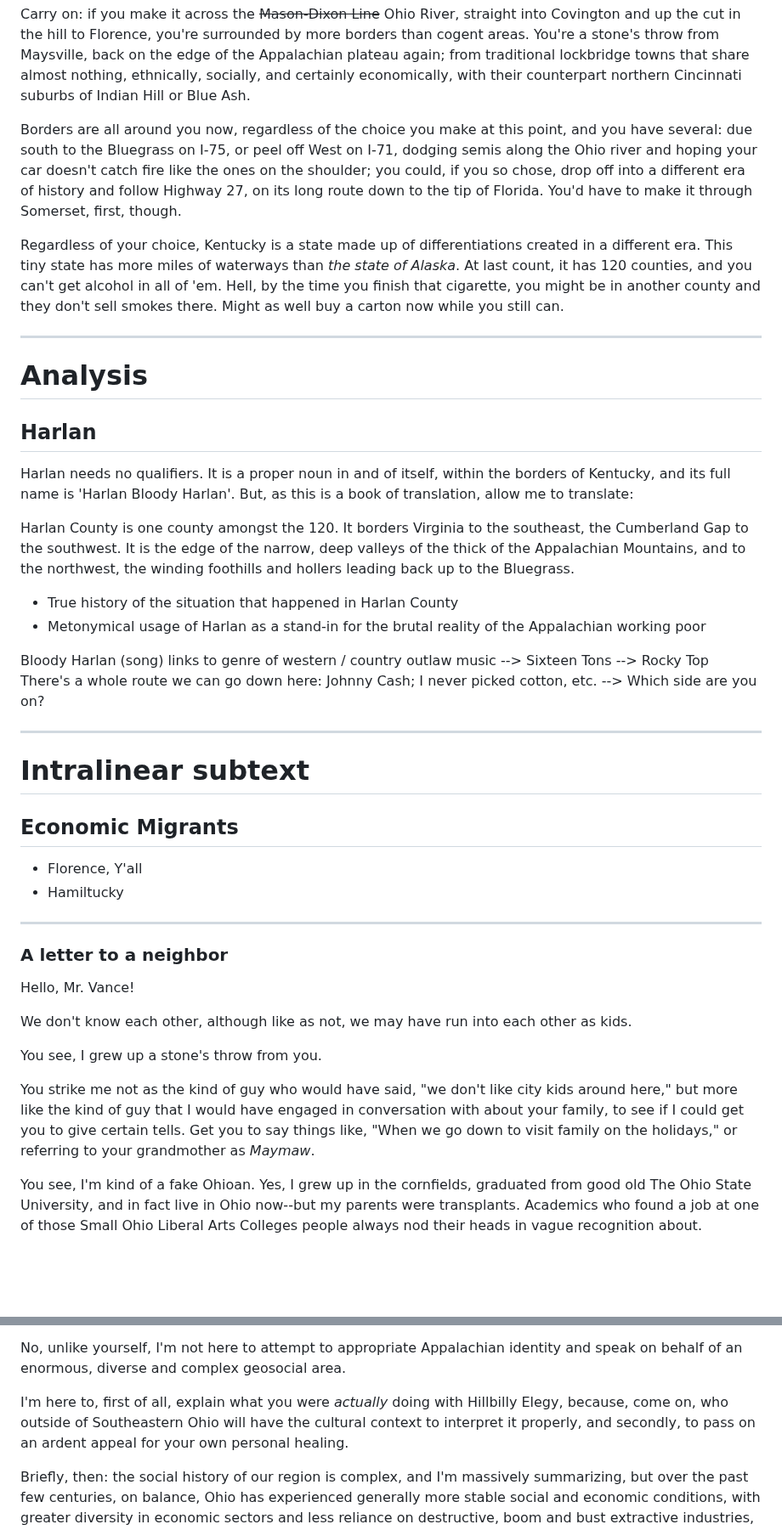
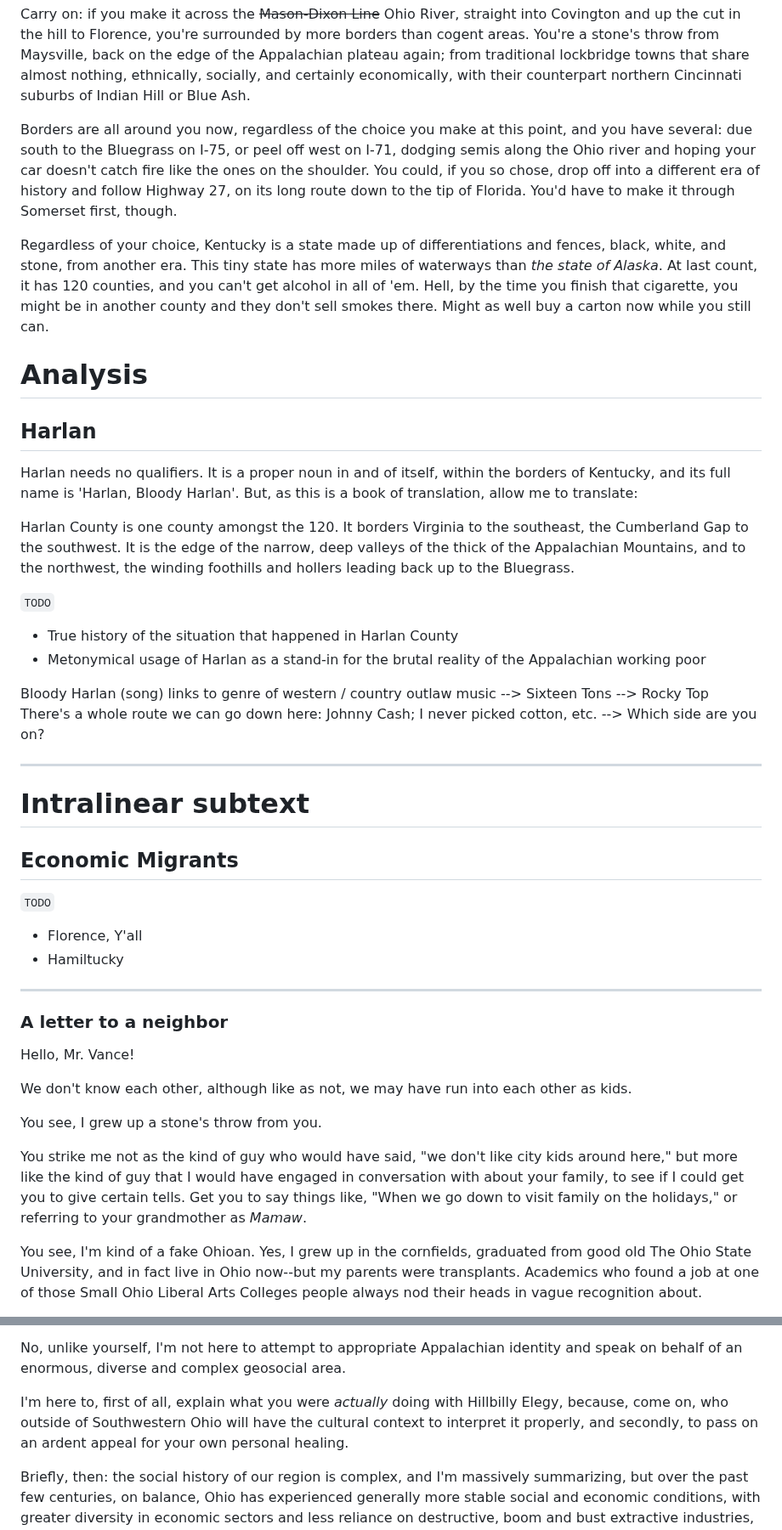
Before and after one commit to mapachurro/border-songs, a Markdown page: binder/02-behold-the-valley-beyond/07-youll-never-leave-harlan-alive.md, 2 parts joined by grey strips. Shown at 85% size. Drawn GitHub-style; blank space fills up the shorter version.

```diff
--- a/binder/02-behold-the-valley-beyond/07-youll-never-leave-harlan-alive.md
+++ b/binder/02-behold-the-valley-beyond/07-youll-never-leave-harlan-alive.md
@@ -122,19 +120,19 @@ Returning to Kentucky, going back to Lexington for the first time in my adult me
 
 Carry on: if you make it across the ~~Mason-Dixon Line~~ Ohio River, straight into Covington and up the cut in the hill to Florence, you're surrounded by more borders than cogent areas. You're a stone's throw from Maysville, back on the edge of the Appalachian plateau again; from traditional lockbridge towns that share almost nothing, ethnically, socially, and certainly economically, with their counterpart northern Cincinnati suburbs of Indian Hill or Blue Ash.
 
-Borders are all around you now, regardless of the choice you make at this point, and you have several: due south to the Bluegrass on I-75, or peel off West on I-71, dodging semis along the Ohio river and hoping your car doesn't catch fire like the ones on the shoulder; you could, if you so chose, drop off into a different era of history and follow Highway 27, on its long route down to the tip of Florida. You'd have to make it through Somerset, first, though.
+Borders are all around you now, regardless of the choice you make at this point, and you have several: due south to the Bluegrass on I-75, or peel off west on I-71, dodging semis along the Ohio river and hoping your car doesn't catch fire like the ones on the shoulder. You could, if you so chose, drop off into a different era of history and follow Highway 27, on its long route down to the tip of Florida. You'd have to make it through Somerset first, though.
 
-Regardless of your choice, Kentucky is a state made up of differentiations created in a different era. This tiny state has more miles of waterways than *the state of Alaska*. At last count, it has 120 counties, and you can't get alcohol in all of 'em. Hell, by the time you finish that cigarette, you might be in another county and they don't sell smokes there. Might as well buy a carton now while you still can.
-
----
+Regardless of your choice, Kentucky is a state made up of differentiations and fences, black, white, and stone, from another era. This tiny state has more miles of waterways than *the state of Alaska*. At last count, it has 120 counties, and you can't get alcohol in all of 'em. Hell, by the time you finish that cigarette, you might be in another county and they don't sell smokes there. Might as well buy a carton now while you still can.
 
 # Analysis
 
 ## Harlan
 
-Harlan needs no qualifiers. It is a proper noun in and of itself, within the borders of Kentucky, and its full name is 'Harlan Bloody Harlan'. But, as this is a book of translation, allow me to translate:
+Harlan needs no qualifiers. It is a proper noun in and of itself, within the borders of Kentucky, and its full name is 'Harlan, Bloody Harlan'. But, as this is a book of translation, allow me to translate:
 
 Harlan County is one county amongst the 120. It borders Virginia to the southeast, the Cumberland Gap to the southwest. It is the edge of the narrow, deep valleys of the thick of the Appalachian Mountains, and to the northwest, the winding foothills and hollers leading back up to the Bluegrass.
+
+`TODO`
 
 - True history of the situation that happened in Harlan County
 - Metonymical usage of Harlan as a stand-in for the brutal reality of the Appalachian working poor
@@ -152,6 +150,8 @@ links to genre of western / country outlaw music
 
 ## Economic Migrants
 
+`TODO`
+
 - Florence, Y'all
 - Hamiltucky
 
@@ -165,7 +165,7 @@ We don't know each other, although like as not, we may have run into each other
 
 You see, I grew up a stone's throw from you.
 
-You strike me not as the kind of guy who would have said, "we don't like city kids around here," but more like the kind of guy that I would have engaged in conversation with about your family, to see if I could get you to give certain tells. Get you to say things like, "When we go down to visit family on the holidays," or referring to your grandmother as *Maymaw*.
+You strike me not as the kind of guy who would have said, "we don't like city kids around here," but more like the kind of guy that I would have engaged in conversation with about your family, to see if I could get you to give certain tells. Get you to say things like, "When we go down to visit family on the holidays," or referring to your grandmother as *Mamaw*.
 
 You see, I'm kind of a fake Ohioan. Yes, I grew up in the cornfields, graduated from good old The Ohio State University, and in fact live in Ohio now--but my parents were transplants. Academics who found a job at one of those Small Ohio Liberal Arts Colleges people always nod their heads in vague recognition about.
 
@@ -177,7 +177,7 @@ I had the opportunity to spend time growing up on both sides of the border (for
 
 No, unlike yourself, I'm not here to attempt to appropriate Appalachian identity and speak on behalf of an enormous, diverse and complex geosocial area.
 
-I'm here to, first of all, explain what you were *actually* doing with Hillbilly Elegy, because, come on, who outside of Southeastern Ohio will have the cultural context to interpret it properly, and secondly, to pass on an ardent appeal for your own personal healing.
+I'm here to, first of all, explain what you were *actually* doing with Hillbilly Elegy, because, come on, who outside of Southwestern Ohio will have the cultural context to interpret it properly, and secondly, to pass on an ardent appeal for your own personal healing.
 
 Briefly, then: the social history of our region is complex, and I'm massively summarizing, but over the past few centuries, on balance, Ohio has experienced generally more stable social and economic conditions, with greater diversity in economic sectors and less reliance on destructive, boom and bust extractive industries, when compared to its southern neighbor.
 
```
Also changed, not shown: other parts of binder/02-behold-the-valley-beyond/07-youll-never-leave-harlan-alive.md (+12 -15 lines).
